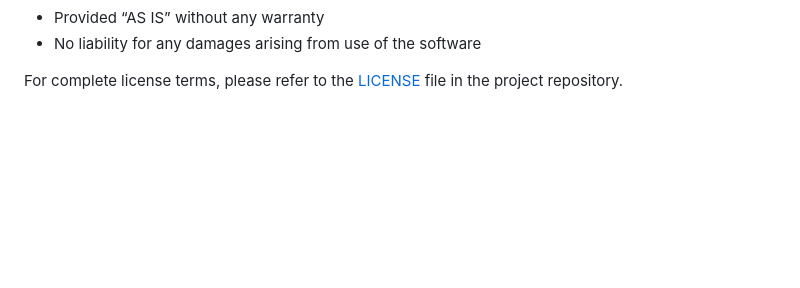
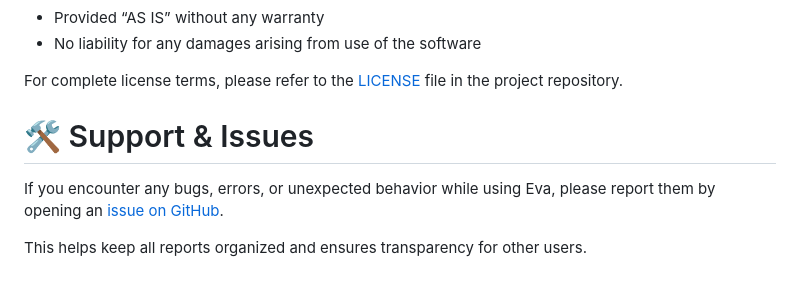
Before and after one commit to Astro-5444/Eva, a Markdown page: README.md, the part around one of its changes. GitHub-like rendering; blank space fills up the shorter version.

```diff
--- a/README.md
+++ b/README.md
@@ -153,3 +199,10 @@ Eva AI Desktop Assistant is released under a custom license. See the LICENSE fil
 - No liability for any damages arising from use of the software
 
 For complete license terms, please refer to the [LICENSE](LICENSE) file in the project repository.
+
+
+# 🛠 Support & Issues
+
+If you encounter any bugs, errors, or unexpected behavior while using Eva, please report them by opening an [issue on GitHub](https://github.com/Astro-5444/Eva/issues).
+
+This helps keep all reports organized and ensures transparency for other users.
```
Also changed, not shown: other parts of README.md (+48 -2 lines).
